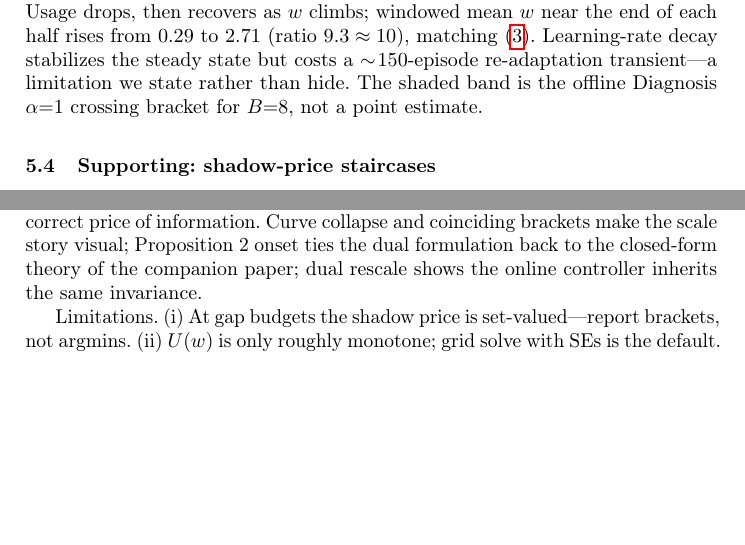
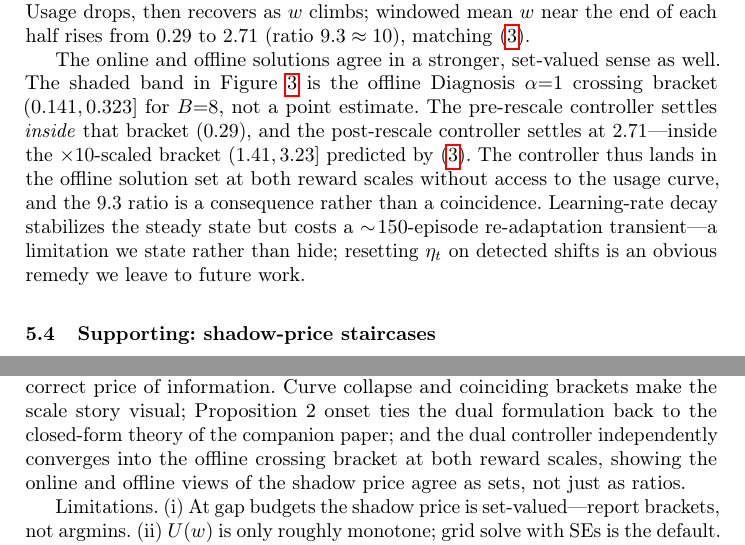
Before and after one commit to PatrickAllenCooper/rho_aif, a LaTeX thesis (paper/price_of_information.tex): two parts of pages 5 and 6 of 8, joined at a grey line, cut so that both start at the same text, the shorter picture padded with empty space. Compiled offline with pdfLaTeX.

Commit message:
Strengthen dual section: controller lands in scaled offline bracket

```diff
--- a/paper/price_of_information.tex
+++ b/paper/price_of_information.tex
@@ -147,7 +147,9 @@ Standard Tiger / Testbed parameters yield \emph{negative} $w_{\mathrm{thresh}}$,
 \subsection{Online dual control under reward rescale}
 \label{sec:dual}
 
-On Diagnosis with target $B{=}8$, learning rate $\eta_0{=}0.05$ and decay $\delta{=}0.02$, the dual controller pins rolling usage near the budget for $400$ episodes (Figure~\ref{fig:dual}). At episode~$200$ all rewards and costs are multiplied by~$10$ while $w$ is left unchanged. Usage drops, then recovers as $w$ climbs; windowed mean $w$ near the end of each half rises from $0.29$ to $2.71$ (ratio $9.3\approx 10$), matching~\eqref{eq:scale}. Learning-rate decay stabilizes the steady state but costs a $\sim\!150$-episode re-adaptation transient---a limitation we state rather than hide. The shaded band is the offline Diagnosis $\alpha{=}1$ crossing bracket for $B{=}8$, not a point estimate.
+On Diagnosis with target $B{=}8$, learning rate $\eta_0{=}0.05$ and decay $\delta{=}0.02$, the dual controller pins rolling usage near the budget for $400$ episodes (Figure~\ref{fig:dual}). At episode~$200$ all rewards and costs are multiplied by~$10$ while $w$ is left unchanged. Usage drops, then recovers as $w$ climbs; windowed mean $w$ near the end of each half rises from $0.29$ to $2.71$ (ratio $9.3\approx 10$), matching~\eqref{eq:scale}.
+
+The online and offline solutions agree in a stronger, set-valued sense as well. The shaded band in Figure~\ref{fig:dual} is the offline Diagnosis $\alpha{=}1$ crossing bracket $(0.141,0.323]$ for $B{=}8$, not a point estimate. The pre-rescale controller settles \emph{inside} that bracket ($0.29$), and the post-rescale controller settles at $2.71$---inside the $\times 10$-scaled bracket $(1.41,3.23]$ predicted by~\eqref{eq:scale}. The controller thus lands in the offline solution set at both reward scales without access to the usage curve, and the $9.3$ ratio is a consequence rather than a coincidence. Learning-rate decay stabilizes the steady state but costs a $\sim\!150$-episode re-adaptation transient---a limitation we state rather than hide; resetting $\eta_t$ on detected shifts is an obvious remedy we leave to future work.
 
 \begin{figure}[t]
 \centering
@@ -175,7 +177,7 @@ Implicit EFE budgets $B_{\mathrm{EFE}}=U(w{=}1)$ on the same suite are: Tiger $4
 \label{sec:discussion}
 %----------------------------------------------------------------------
 
-The three headline results jointly support reading $w$ as a budget-derived, scale-correct price of information. Curve collapse and coinciding brackets make the scale story visual; Proposition~2 onset ties the dual formulation back to the closed-form theory of the companion paper; dual rescale shows the online controller inherits the same invariance.
+The three headline results jointly support reading $w$ as a budget-derived, scale-correct price of information. Curve collapse and coinciding brackets make the scale story visual; Proposition~2 onset ties the dual formulation back to the closed-form theory of the companion paper; and the dual controller independently converges into the offline crossing bracket at both reward scales, showing the online and offline views of the shadow price agree as sets, not just as ratios.
 
 Limitations. (i)~At gap budgets the shadow price is set-valued---report brackets, not argmins. (ii)~$U(w)$ is only roughly monotone; grid solve with SEs is the default. (iii)~Budgets below $U(0)$ are unachievable with nonnegative~$w$ (instrumental sensing). (iv)~Dual learning-rate decay trades steady-state stability for slower re-adaptation after distribution shift. (v)~We have not yet reported cost-usage curves alongside count usage.
 
```
Also changed, not shown: Guidance_Documents/price_of_information.md (+1 -1 lines), paper/price_of_information.tex (6 more changed lines).
